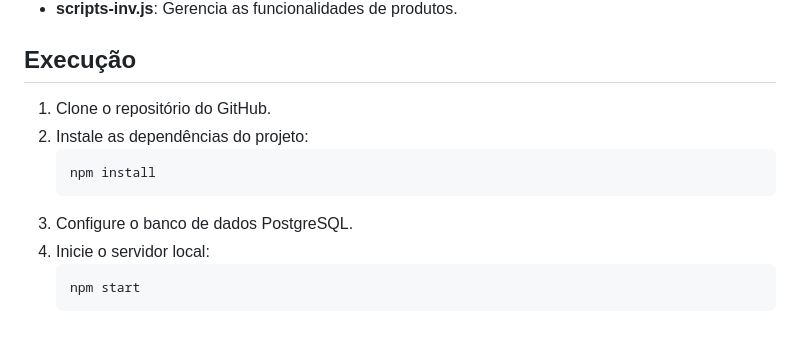
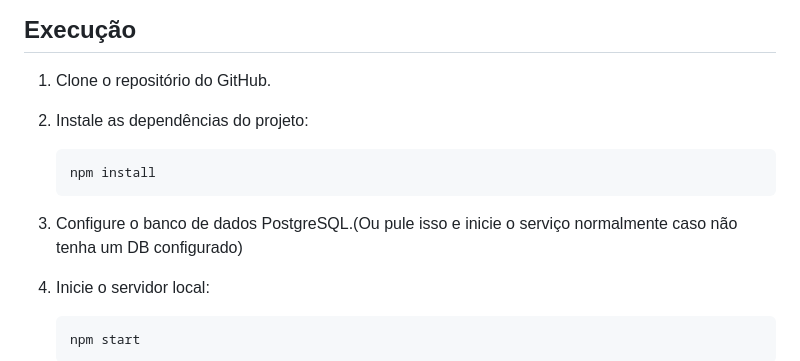
Before and after one commit to NicollasRezende/SGI-WEB, a Markdown page: README.md, the part around the change. Drawn GitHub-style.

````diff
--- a/README.md
+++ b/README.md
@@ -241,7 +241,8 @@ O front-end do sistema foi implementado em **HTML**, **CSS**, e **JavaScript**.
    ```bash
    npm install
    ```
-3. Configure o banco de dados PostgreSQL.
+3. Configure o banco de dados PostgreSQL.(Ou pule isso e inicie o serviço normalmente caso não tenha um DB configurado)
+
 4. Inicie o servidor local:
    ```bash
    npm start
````
